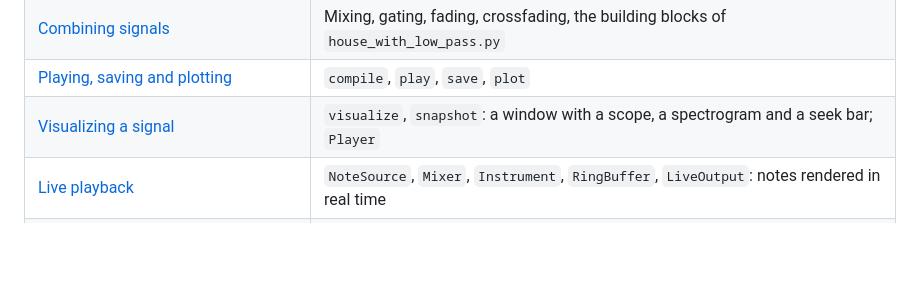
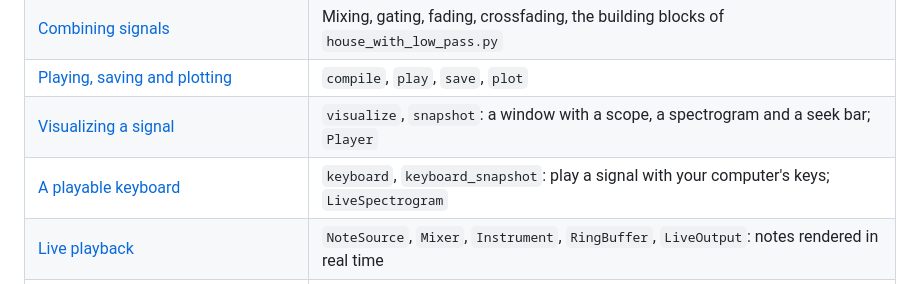
Before and after one commit to zamlz/symsound, a Markdown page: docs/README.md, the part around the change. GitHub-like rendering; blank space fills up the shorter version.

Commit message:
added keyboard: play a signal with the computer's keys, with an on-screen piano, a scope and a live spectrogram

```diff
--- a/docs/README.md
+++ b/docs/README.md
@@ -13,6 +13,7 @@ implemented. Read them in order the first time, then use them as reference.
 | [Combining signals](combining.md) | Mixing, gating, fading, crossfading, the building blocks of `house_with_low_pass.py` |
 | [Playing, saving and plotting](output.md) | `compile`, `play`, `save`, `plot` |
 | [Visualizing a signal](visualizing.md) | `visualize`, `snapshot`: a window with a scope, a spectrogram and a seek bar; `Player` |
+| [A playable keyboard](keyboard.md) | `keyboard`, `keyboard_snapshot`: play a signal with your computer's keys; `LiveSpectrogram` |
 | [Live playback](live.md) | `NoteSource`, `Mixer`, `Instrument`, `RingBuffer`, `LiveOutput`: notes rendered in real time |
 | [`house_with_low_pass.py` walkthrough](house-with-low-pass-walkthrough.md) | The whole example explained line by line |
 | [Gotchas](gotchas.md) | Limits and surprises worth knowing before they bite |
```
Also changed, not shown: README.md (+1 -0 lines), docs/keyboard.md (added, +167 -0 lines), guidelines.md (+3 -1 lines), docs/img/keyboard-chord.png (added), 9 other files.
